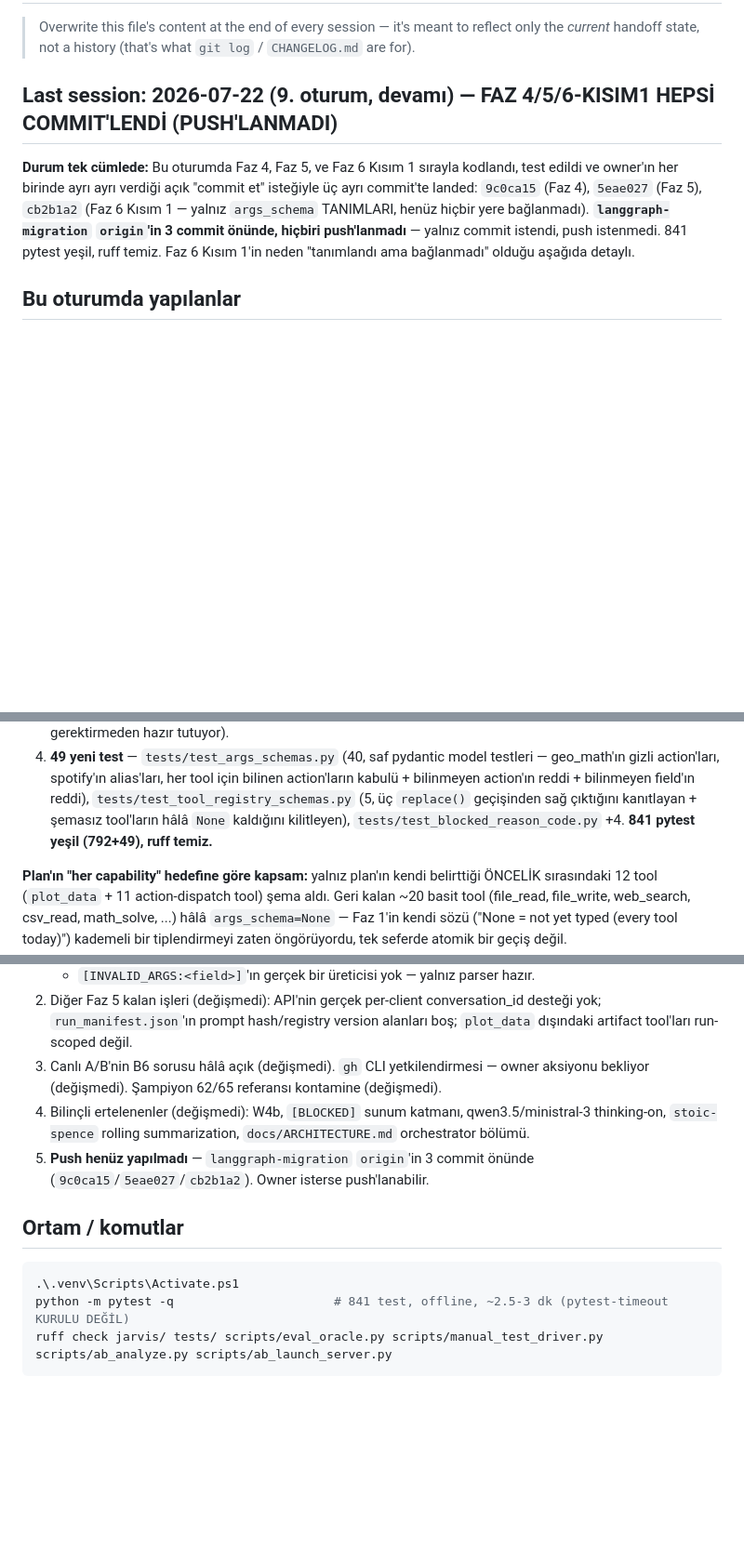
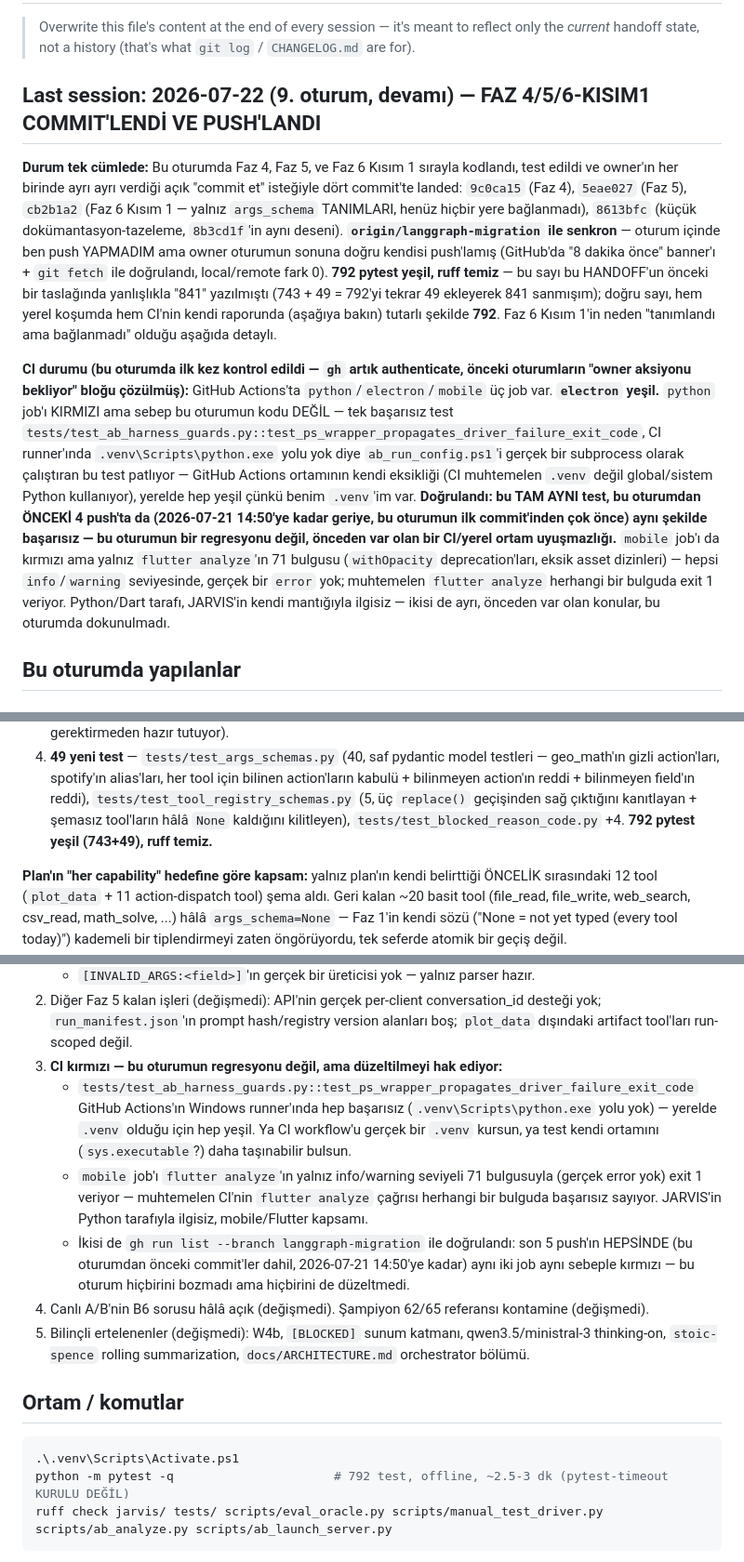
Before and after one commit to mertkaanakgunlu-debug/JARVIS, a Markdown page: HANDOFF.md, 3 parts joined by grey strips. Shown at 93% size. Rendered like a GitHub page; blank space fills up the shorter version.

Commit message:
docs: fix a real arithmetic error (841 -> 792) and catch up docs to reality
Three things wrong in the docs after the last session, found while
investigating a request to get the branch reviewed:

1. HANDOFF/ROADMAP/CHANGELOG all said "841 pytest green (792+49)" for Faz 6
   Part 1 -- an arithmetic slip. 743+49 is 792, not 841. The actual total
   was re-verified locally (792 passed) and independently corroborated by
   CI's own pytest run on the same commit (791 passed, 1 failed = 792
   collected). Corrected everywhere, with a note in CHANGELOG.md rather
   than silently editing a "shipped" entry.
2. HANDOFF/ROADMAP said none of this session's commits were pushed. They
   were -- the owner pushed manually outside this session (confirmed via
   git fetch + rev-list, zero divergence from origin).
3. gh CLI is now authenticated (a long-carried "owner action pending"
   blocker) -- used it to check CI for the first time this session. Both
   red jobs (python, mobile) are pre-existing, not caused by this session's
   work: the same test_ab_harness_guards.py test (missing .venv on the CI
   runner) and the same flutter analyze exit code (71 info/warning-only
   findings, zero real errors) have failed identically on every push back
   to 2026-07-21 14:50, well before this session started. Documented in
   HANDOFF.md's next-session list rather than fixed -- Dart/CI-infra
   territory, out of this initiative's scope.

Co-Authored-By: Claude Sonnet 5 <noreply@anthropic.com>

````diff
--- a/HANDOFF.md
+++ b/HANDOFF.md
@@ -3,14 +3,33 @@
 > Overwrite this file's content at the end of every session — it's meant to reflect only the
 > *current* handoff state, not a history (that's what `git log` / `CHANGELOG.md` are for).
 
-## Last session: 2026-07-22 (9. oturum, devamı) — FAZ 4/5/6-KISIM1 HEPSİ COMMIT'LENDİ (PUSH'LANMADI)
+## Last session: 2026-07-22 (9. oturum, devamı) — FAZ 4/5/6-KISIM1 COMMIT'LENDİ VE PUSH'LANDI
 
 **Durum tek cümlede:** Bu oturumda Faz 4, Faz 5, ve Faz 6 Kısım 1 sırayla kodlandı, test edildi ve
-owner'ın her birinde ayrı ayrı verdiği açık "commit et" isteğiyle üç ayrı commit'te
-landed: `9c0ca15` (Faz 4), `5eae027` (Faz 5), `cb2b1a2` (Faz 6 Kısım 1 — yalnız `args_schema`
-TANIMLARI, henüz hiçbir yere bağlanmadı). **`langgraph-migration` `origin`'in 3 commit önünde,
-hiçbiri push'lanmadı** — yalnız commit istendi, push istenmedi. 841 pytest yeşil, ruff temiz.
-Faz 6 Kısım 1'in neden "tanımlandı ama bağlanmadı" olduğu aşağıda detaylı.
+owner'ın her birinde ayrı ayrı verdiği açık "commit et" isteğiyle dört commit'te landed:
+`9c0ca15` (Faz 4), `5eae027` (Faz 5), `cb2b1a2` (Faz 6 Kısım 1 — yalnız `args_schema` TANIMLARI,
+henüz hiçbir yere bağlanmadı), `8613bfc` (küçük dokümantasyon-tazeleme, `8b3cd1f`'in aynı
+deseni). **`origin/langgraph-migration` ile senkron** — oturum içinde ben push YAPMADIM ama
+owner oturumun sonuna doğru kendisi push'lamış (GitHub'da "8 dakika önce" banner'ı + `git fetch`
+ile doğrulandı, local/remote fark 0). **792 pytest yeşil, ruff temiz** — bu sayı bu HANDOFF'un
+önceki bir taslağında yanlışlıkla "841" yazılmıştı (743 + 49 = 792'yi tekrar 49 ekleyerek 841
+sanmışım); doğru sayı, hem yerel koşumda hem CI'nin kendi raporunda (aşağıya bakın) tutarlı
+şekilde **792**. Faz 6 Kısım 1'in neden "tanımlandı ama bağlanmadı" olduğu aşağıda detaylı.
+
+**CI durumu (bu oturumda ilk kez kontrol edildi — `gh` artık authenticate, önceki oturumların
+"owner aksiyonu bekliyor" bloğu çözülmüş):** GitHub Actions'ta `python`/`electron`/`mobile` üç
+job var. **`electron` yeşil.** `python` job'ı KIRMIZI ama sebep bu oturumun kodu DEĞİL — tek
+başarısız test `tests/test_ab_harness_guards.py::test_ps_wrapper_propagates_driver_failure_exit_code`,
+CI runner'ında `.venv\Scripts\python.exe` yolu yok diye `ab_run_config.ps1`'i gerçek bir
+subprocess olarak çalıştıran bu test patlıyor — GitHub Actions ortamının kendi eksikliği (CI
+muhtemelen `.venv` değil global/sistem Python kullanıyor), yerelde hep yeşil çünkü benim
+`.venv`'im var. **Doğrulandı: bu TAM AYNI test, bu oturumdan ÖNCEKİ 4 push'ta da (2026-07-21
+14:50'ye kadar geriye, bu oturumun ilk commit'inden çok önce) aynı şekilde başarısız —
+bu oturumun bir regresyonu değil, önceden var olan bir CI/yerel ortam uyuşmazlığı.** `mobile`
+job'ı da kırmızı ama yalnız `flutter analyze`'ın 71 bulgusu (`withOpacity` deprecation'ları,
+eksik asset dizinleri) — hepsi `info`/`warning` seviyesinde, gerçek bir `error` yok; muhtemelen
+`flutter analyze` herhangi bir bulguda exit 1 veriyor. Python/Dart tarafı, JARVIS'in kendi
+mantığıyla ilgisiz — ikisi de ayrı, önceden var olan konular, bu oturumda dokunulmadı.
 
 ## Bu oturumda yapılanlar
 
@@ -56,7 +75,7 @@ oturumda değiştirilmedi — hepsi hâlâ `action: str` (serbest string).
    gizli action'ları, spotify'ın alias'ları, her tool için bilinen action'ların kabulü + bilinmeyen
    action'ın reddi + bilinmeyen field'ın reddi), `tests/test_tool_registry_schemas.py` (5, üç
    `replace()` geçişinden sağ çıktığını kanıtlayan + şemasız tool'ların hâlâ `None` kaldığını
-   kilitleyen), `tests/test_blocked_reason_code.py` +4. **841 pytest yeşil (792+49), ruff temiz.**
+   kilitleyen), `tests/test_blocked_reason_code.py` +4. **792 pytest yeşil (743+49), ruff temiz.**
 
 **Plan'ın "her capability" hedefine göre kapsam:** yalnız plan'ın kendi belirttiği ÖNCELİK
 sırasındaki 12 tool (`plot_data` + 11 action-dispatch tool) şema aldı. Geri kalan ~20 basit
@@ -84,17 +103,25 @@ Faz 1'in kendi sözü ("None = not yet typed (every tool today)") kademeli bir t
 2. Diğer Faz 5 kalan işleri (değişmedi): API'nin gerçek per-client conversation_id desteği yok;
    `run_manifest.json`'ın prompt hash/registry version alanları boş; `plot_data` dışındaki artifact
    tool'ları run-scoped değil.
-3. Canlı A/B'nin B6 sorusu hâlâ açık (değişmedi). `gh` CLI yetkilendirmesi — owner aksiyonu
-   bekliyor (değişmedi). Şampiyon 62/65 referansı kontamine (değişmedi).
-4. Bilinçli ertelenenler (değişmedi): W4b, `[BLOCKED]` sunum katmanı, qwen3.5/ministral-3
+3. **CI kırmızı — bu oturumun regresyonu değil, ama düzeltilmeyi hak ediyor:**
+   - `tests/test_ab_harness_guards.py::test_ps_wrapper_propagates_driver_failure_exit_code`
+     GitHub Actions'ın Windows runner'ında hep başarısız (`.venv\Scripts\python.exe` yolu yok) —
+     yerelde `.venv` olduğu için hep yeşil. Ya CI workflow'u gerçek bir `.venv` kursun, ya test
+     kendi ortamını (`sys.executable`?) daha taşınabilir bulsun.
+   - `mobile` job'ı `flutter analyze`'ın yalnız info/warning seviyeli 71 bulgusuyla (gerçek error
+     yok) exit 1 veriyor — muhtemelen CI'nin `flutter analyze` çağrısı herhangi bir bulguda
+     başarısız sayıyor. JARVIS'in Python tarafıyla ilgisiz, mobile/Flutter kapsamı.
+   - İkisi de `gh run list --branch langgraph-migration` ile doğrulandı: son 5 push'ın HEPSİNDE
+     (bu oturumdan önceki commit'ler dahil, 2026-07-21 14:50'ye kadar) aynı iki job aynı sebeple
+     kırmızı — bu oturum hiçbirini bozmadı ama hiçbirini de düzeltmedi.
+4. Canlı A/B'nin B6 sorusu hâlâ açık (değişmedi). Şampiyon 62/65 referansı kontamine (değişmedi).
+5. Bilinçli ertelenenler (değişmedi): W4b, `[BLOCKED]` sunum katmanı, qwen3.5/ministral-3
    thinking-on, `stoic-spence` rolling summarization, `docs/ARCHITECTURE.md` orchestrator bölümü.
-5. **Push henüz yapılmadı** — `langgraph-migration` `origin`'in 3 commit önünde
-   (`9c0ca15`/`5eae027`/`cb2b1a2`). Owner isterse push'lanabilir.
 
 ## Ortam / komutlar
 ```powershell
 .\.venv\Scripts\Activate.ps1
-python -m pytest -q                      # 841 test, offline, ~2.5-3 dk (pytest-timeout KURULU DEĞİL)
+python -m pytest -q                      # 792 test, offline, ~2.5-3 dk (pytest-timeout KURULU DEĞİL)
 ruff check jarvis/ tests/ scripts/eval_oracle.py scripts/manual_test_driver.py scripts/ab_analyze.py scripts/ab_launch_server.py
 ```
 Env: `LOCAL_MODEL=qwen3:8b`, `LOCAL_REASONING_EFFORT=none` — CONFIRMED. `EXECUTION_CONTRACT_MODE`
````
Also changed, not shown: CHANGELOG.md (+3 -1 lines), ROADMAP.md (+8 -7 lines).
